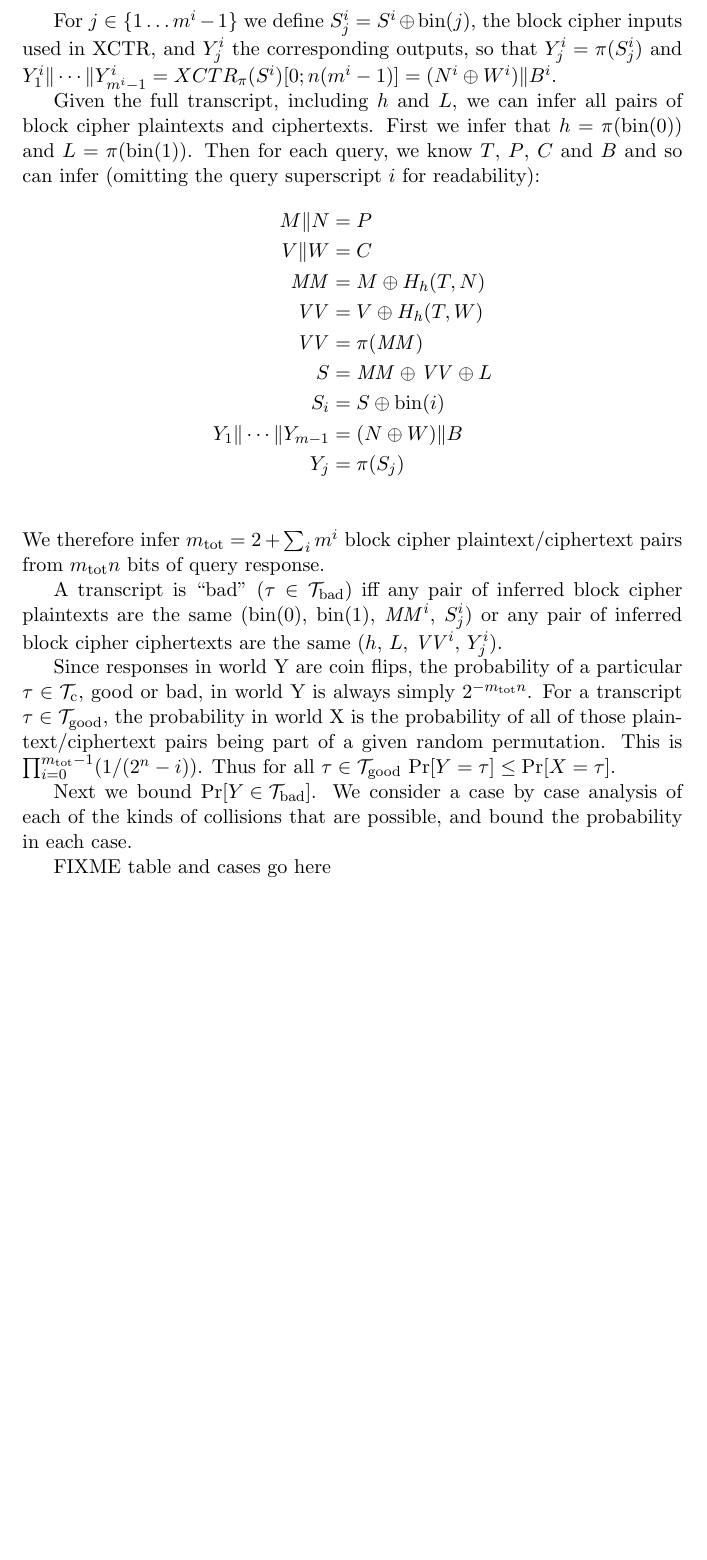
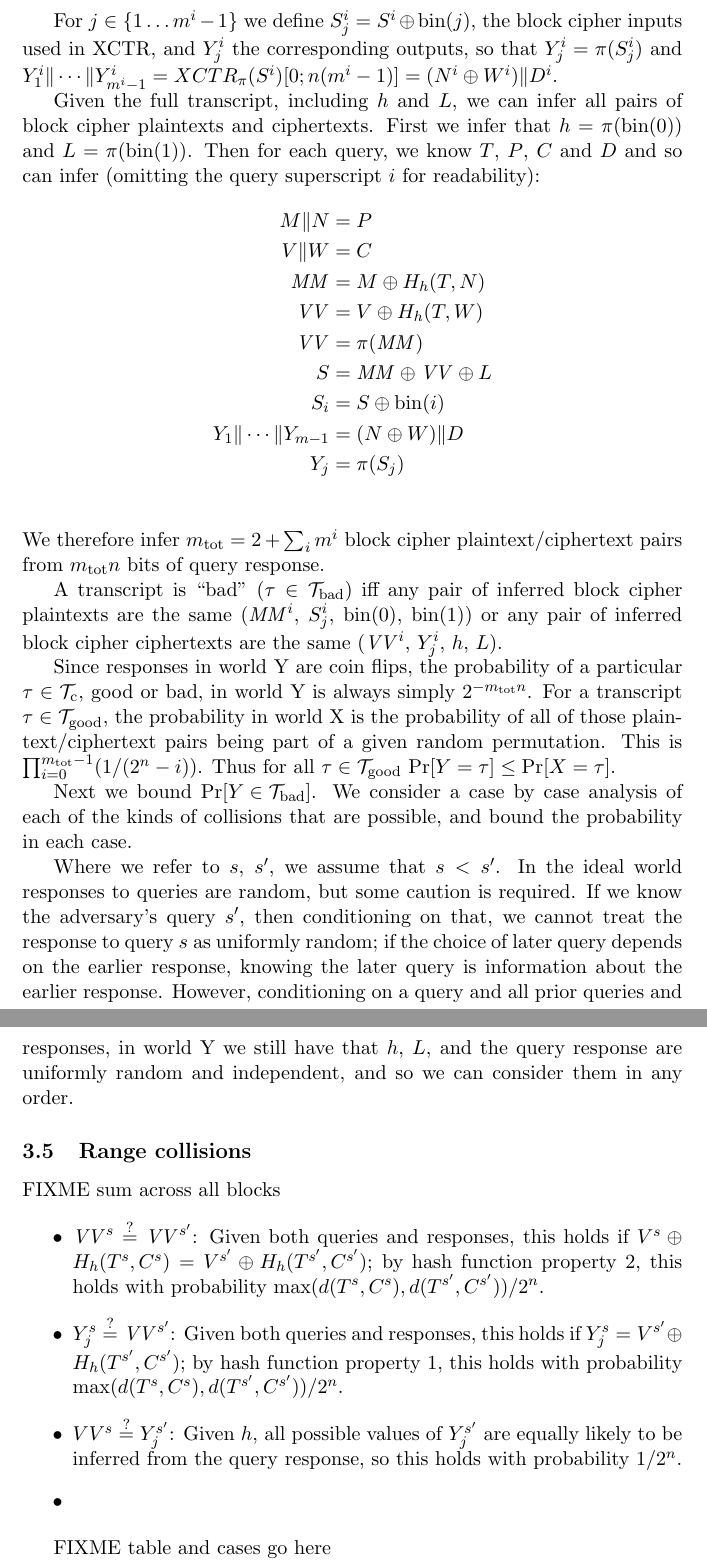
Before and after one commit to google/hctr2, a LaTeX paper (hctr.tex): part of page 8 of 14 before the commit and two parts of pages 8 and 9 of 15 after it, the two joined at a grey line, cut so that both start at the same text, the shorter picture padded with empty space. Compiled offline with pdfLaTeX.

Commit message:
Start work on case analysis

```diff
--- a/hctr.tex
+++ b/hctr.tex
@@ -25,6 +25,7 @@
 \newcommand*{\defeq}{\stackrel{\text{def}}{=}}
 \newcommand*{\MM}{\mathit{MM}}
 \newcommand*{\mtot}{m_{\mathrm{tot}}}
+\newcommand*{\qeq}{\stackrel{\text{?}}{=}}
 \newcommand*{\Tb}{\mathcal{T}_\mathrm{bad}}
 \newcommand*{\Tc}{\mathcal{T}_\mathrm{c}}
 \newcommand*{\Tg}{\mathcal{T}_\mathrm{good}}
@@ -415,12 +416,12 @@ For \(j \in \{1 \ldots m^i-1\}\) we define \(S_j^i = S^i \xor \fromint(j)\),
 the block cipher inputs used in \(\XCTR\), and \(Y_j^i\) the corresponding
 outputs, so that \(Y_j^i = \pi(S_j^i)\) and
 \(Y_1^i \Concat \cdots \Concat Y_{m^i-1}^i = XCTR_\pi(S^i)[0;n(m^i -1)]
-= (N^i \xor W^i) \Concat B^i\).
+= (N^i \xor W^i) \Concat D^i\).
 
 Given the full transcript, including \(h\) and \(L\),
 we can infer all pairs of block cipher plaintexts and ciphertexts.
 First we infer that \(h = \pi(\fromint(0))\) and \(L = \pi(\fromint(1))\).
-Then for each query, we know \(T\), \(P\), \(C\) and \(B\)
+Then for each query, we know \(T\), \(P\), \(C\) and \(D\)
 and so can infer
 (omitting the query superscript \(i\) for readability):
 \begin{align*}
@@ -431,7 +432,7 @@ and so can infer
     \VV &= \pi(\MM)\\
     S &= \MM \xor \VV \xor L\\
     S_i &= S \xor \fromint(i)\\
-    Y_1 \Concat \cdots \Concat Y_{m-1} &= (N \xor W) \Concat B \\
+    Y_1 \Concat \cdots \Concat Y_{m-1} &= (N \xor W) \Concat D \\
     Y_j &= \pi(S_j) \\
 \end{align*}
 We therefore infer \(\mtot = 2 + \sum_i m^i \) block cipher
@@ -439,9 +440,9 @@ plaintext/ciphertext pairs from \(\mtot n\) bits of query response.
 
 A transcript is ``bad'' (\(\tau \in \Tb\)) iff any pair of
 inferred block cipher plaintexts are the same
-(\(\fromint(0)\), \(\fromint(1)\), \(\MM^i\), \(S_j^i\))
+(\(\MM^i\), \(S_j^i\), \(\fromint(0)\), \(\fromint(1)\))
 or any pair of inferred block cipher ciphertexts are the same
-(\(h\), \(L\), \(\VV^i\), \(Y_j^i\)).
+(\(\VV^i\), \(Y_j^i\), \(h\), \(L\)).
 
 Since responses in world Y are coin flips,
 the probability of a
@@ -461,6 +462,40 @@ We consider a case by case analysis of
 each of the kinds of collisions that are
 possible, and bound the probability in each case.
 
+Where we refer to \(s\), \(s'\), we assume that \(s < s'\).
+In the ideal world responses to queries are random,
+but some caution is required.
+If we know the adversary's query \(s'\), then conditioning on that,
+we cannot treat the response to query \(s\) as uniformly random;
+if the choice of later query depends on the earlier response,
+knowing the later query is information about the earlier response.
+However, conditioning on a query and all prior queries and responses,
+in world Y we still have that \(h\), \(L\), and the
+query response are uniformly random and independent,
+and so we can consider them in any order.
+
+\subsection{Range collisions}
+
+FIXME sum across all blocks
+
+\begin{itemize}
+    \item \(\VV^s \qeq \VV^{s'}\): Given both queries and responses,
+    this holds if \(V^s \xor H_h(T^s, C^s) = V^{s'} \xor H_h(T^{s'}, C^{s'})\);
+    by hash function property 2, this holds with probability
+    \(\max(d(T^s, C^s), d(T^{s'}, C^{s'}))/2^n\).
+    \item \(Y_j^s \qeq \VV^{s'}\): Given both queries and responses,
+    this holds if \(Y_j^s = V^{s'} \xor H_h(T^{s'}, C^{s'})\);
+    by hash function property 1, this holds with probability
+    \(\max(d(T^s, C^s), d(T^{s'}, C^{s'}))/2^n\).
+    \item \(VV^s \qeq Y_j^{s'}\): Given \(h\), all possible
+    values of \(Y_j^{s'}\) are equally likely to be inferred
+    from the query response, so this holds with probability
+    \(1/2^n\).
+    \item
+
+
+\end{itemize}
+
 FIXME table and cases go here
 
 Applying the H-coefficient technique, we therefore conclude that
```
Also changed, not shown: bib.bib (+0 -18 lines), hctr.tex (7 more changed lines).
